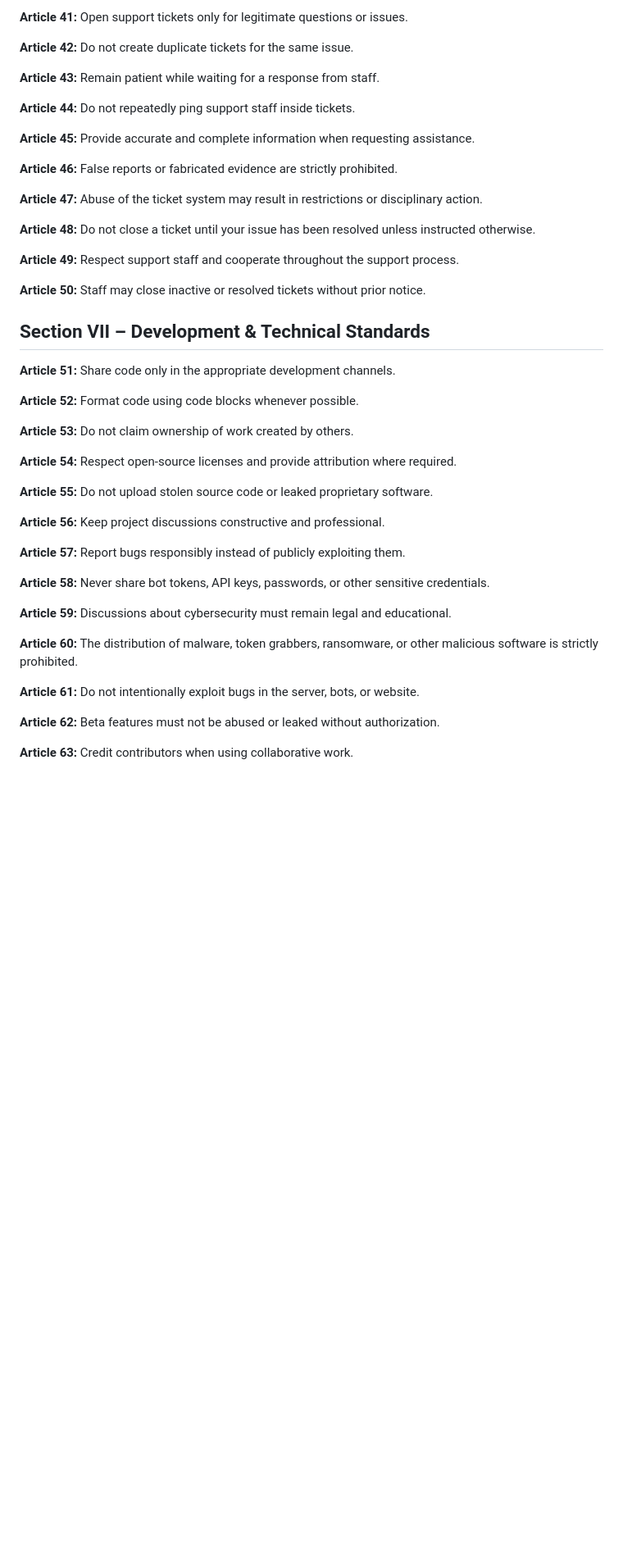
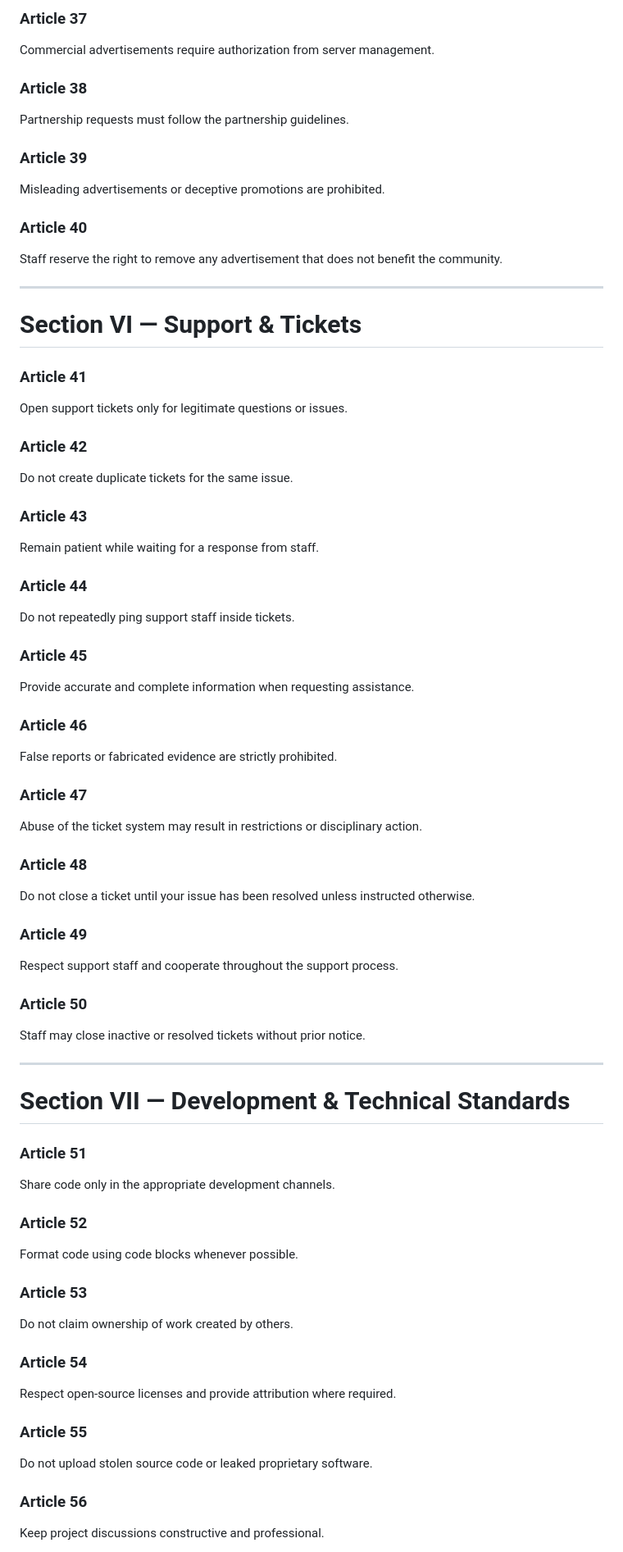
Before and after one commit to astraquantlabs/Development.help-legals, a Markdown page: rules.md, the part around one of its changes. Shown at 82% size. GitHub-like rendering; blank space fills up the shorter version.

```diff
--- a/rules.md
+++ b/rules.md
@@ -107,49 +143,69 @@
 
-<p><strong>Article 41:</strong> Open support tickets only for legitimate questions or issues.</p>
+### Article 37
+Commercial advertisements require authorization from server management.
 
-<p><strong>Article 42:</strong> Do not create duplicate tickets for the same issue.</p>
+### Article 38
+Partnership requests must follow the partnership guidelines.
 
-<p><strong>Article 43:</strong> Remain patient while waiting for a response from staff.</p>
+### Article 39
+Misleading advertisements or deceptive promotions are prohibited.
 
-<p><strong>Article 44:</strong> Do not repeatedly ping support staff inside tickets.</p>
+### Article 40
+Staff reserve the right to remove any advertisement that does not benefit the community.
 
-<p><strong>Article 45:</strong> Provide accurate and complete information when requesting assistance.</p>
+---
 
-<p><strong>Article 46:</strong> False reports or fabricated evidence are strictly prohibited.</p>
+# Section VI — Support & Tickets
 
-<p><strong>Article 47:</strong> Abuse of the ticket system may result in restrictions or disciplinary action.</p>
+### Article 41
+Open support tickets only for legitimate questions or issues.
 
-<p><strong>Article 48:</strong> Do not close a ticket until your issue has been resolved unless instructed otherwise.</p>
+### Article 42
+Do not create duplicate tickets for the same issue.
 
-<p><strong>Article 49:</strong> Respect support staff and cooperate throughout the support process.</p>
+### Article 43
+Remain patient while waiting for a response from staff.
 
-<p><strong>Article 50:</strong> Staff may close inactive or resolved tickets without prior notice.</p>
+### Article 44
+Do not repeatedly ping support staff inside tickets.
 
-<h2>Section VII – Development & Technical Standards</h2>
+### Article 45
+Provide accurate and complete information when requesting assistance.
 
-<p><strong>Article 51:</strong> Share code only in the appropriate development channels.</p>
+### Article 46
+False reports or fabricated evidence are strictly prohibited.
 
-<p><strong>Article 52:</strong> Format code using code blocks whenever possible.</p>
+### Article 47
+Abuse of the ticket system may result in restrictions or disciplinary action.
 
-<p><strong>Article 53:</strong> Do not claim ownership of work created by others.</p>
+### Article 48
+Do not close a ticket until your issue has been resolved unless instructed otherwise.
 
-<p><strong>Article 54:</strong> Respect open-source licenses and provide attribution where required.</p>
+### Article 49
+Respect support staff and cooperate throughout the support process.
 
-<p><strong>Article 55:</strong> Do not upload stolen source code or leaked proprietary software.</p>
+### Article 50
+Staff may close inactive or resolved tickets without prior notice.
 
-<p><strong>Article 56:</strong> Keep project discussions constructive and professional.</p>
+---
 
-<p><strong>Article 57:</strong> Report bugs responsibly instead of publicly exploiting them.</p>
+# Section VII — Development & Technical Standards
 
-<p><strong>Article 58:</strong> Never share bot tokens, API keys, passwords, or other sensitive credentials.</p>
+### Article 51
+Share code only in the appropriate development channels.
 
-<p><strong>Article 59:</strong> Discussions about cybersecurity must remain legal and educational.</p>
+### Article 52
+Format code using code blocks whenever possible.
 
-<p><strong>Article 60:</strong> The distribution of malware, token grabbers, ransomware, or other malicious software is strictly prohibited.</p>
+### Article 53
+Do not claim ownership of work created by others.
 
-<p><strong>Article 61:</strong> Do not intentionally exploit bugs in the server, bots, or website.</p>
+### Article 54
+Respect open-source licenses and provide attribution where required.
 
-<p><strong>Article 62:</strong> Beta features must not be abused or leaked without authorization.</p>
+### Article 55
+Do not upload stolen source code or leaked proprietary software.
 
-<p><strong>Article 63:</strong> Credit contributors when using collaborative work.</p>
+### Article 56
+Keep project discussions constructive and professional.
 
```
Also changed, not shown: other parts of rules.md (+220 -97 lines).
